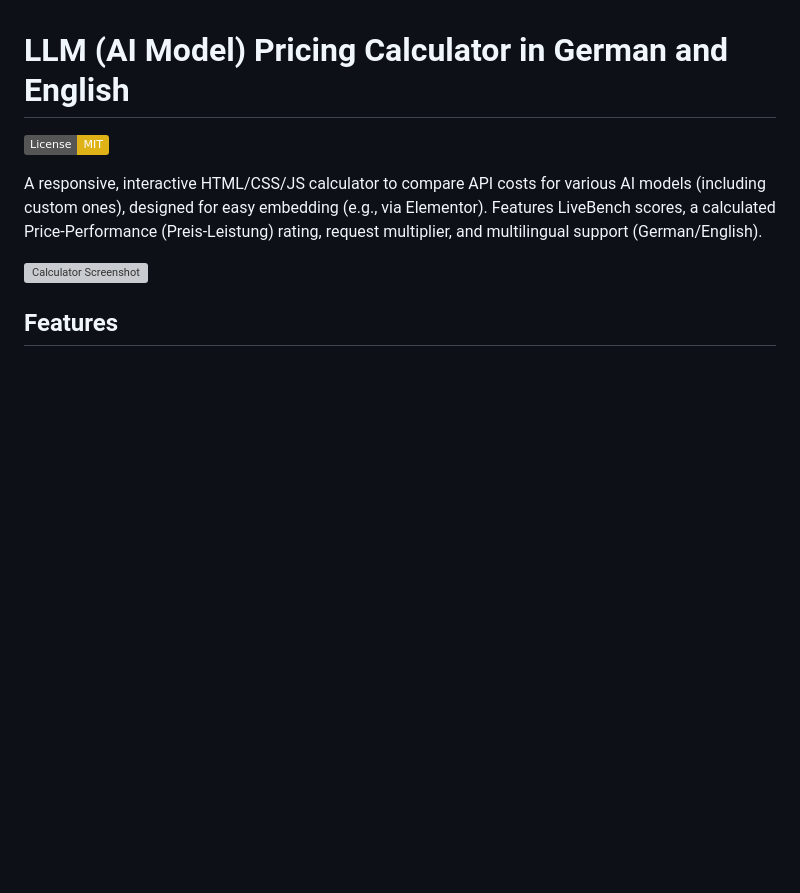
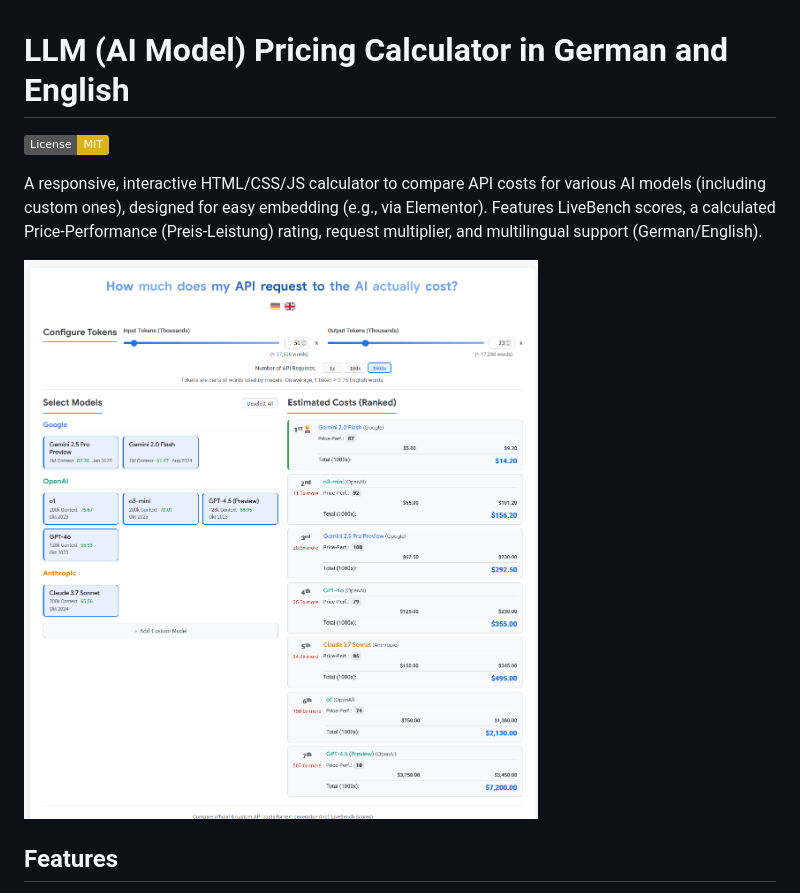
Before and after one commit to marlonka/llm-pricing-calculator-de, a Markdown page: README.md, the part around the change. Drawn GitHub-style; badges without logos; blank space fills up the shorter version; grey boxes are pictures that could not be loaded.

Commit message:
Update README.md to show screenshot for v2

```diff
--- a/README.md
+++ b/README.md
@@ -4,7 +4,7 @@
 
 A responsive, interactive HTML/CSS/JS calculator to compare API costs for various AI models (including custom ones), designed for easy embedding (e.g., via Elementor). Features LiveBench scores, a calculated Price-Performance (Preis-Leistung) rating, request multiplier, and multilingual support (German/English).
 
-![Calculator Screenshot](screenshot_en.png)
+![Calculator Screenshot](screenshot_en_v2.png)
 
 ## Features
 
```
